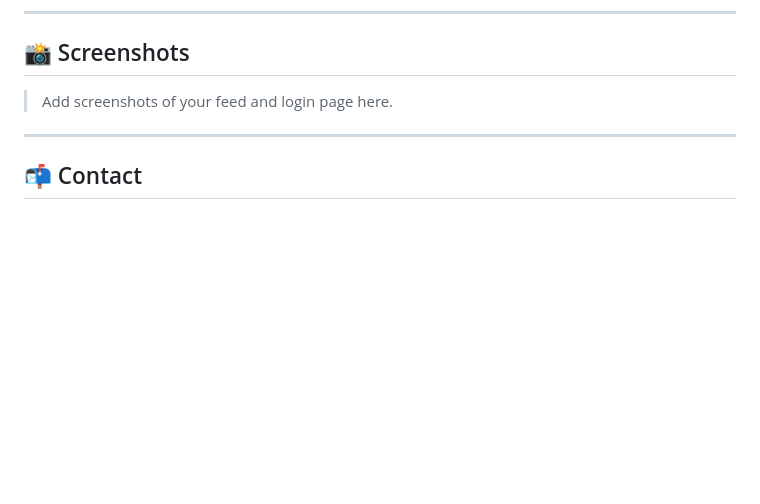
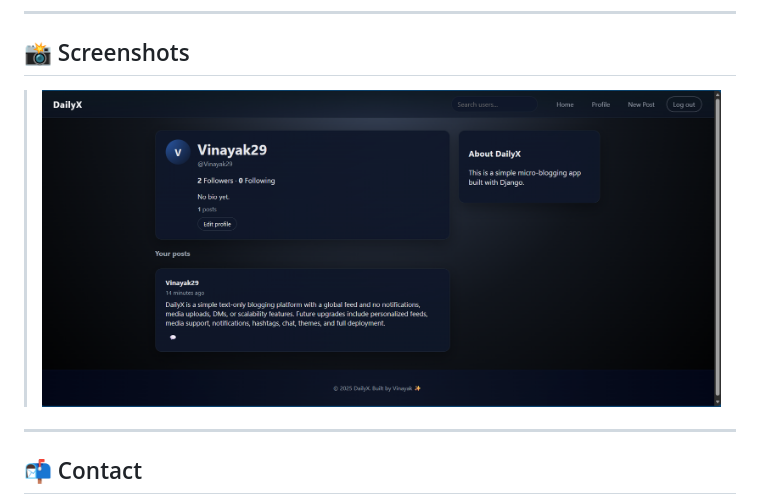
Before and after one commit to vinayak-ck/dailyx-microblog, a Markdown page: README.md, the part around the change. Rendered like a GitHub page; pictures changed too: portfolio1.png (added); blank space fills up the shorter version.

```diff
--- a/README.md
+++ b/README.md
@@ -74,7 +74,7 @@ dailyx-microblog/
 
 ## 📸 Screenshots
 
-> Add screenshots of your feed and login page here.
+> ![alt text](portfolio1.png)
 
 ---
 
```
